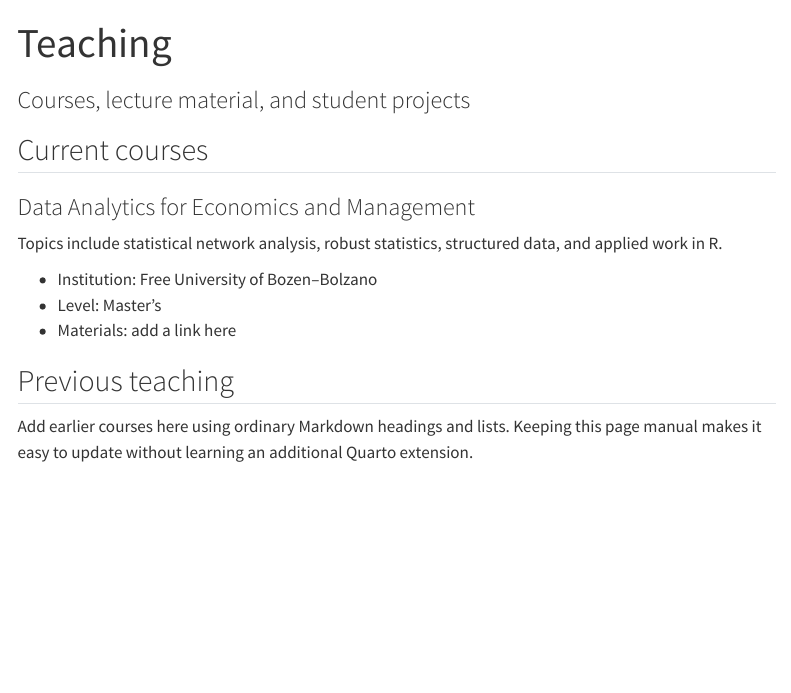
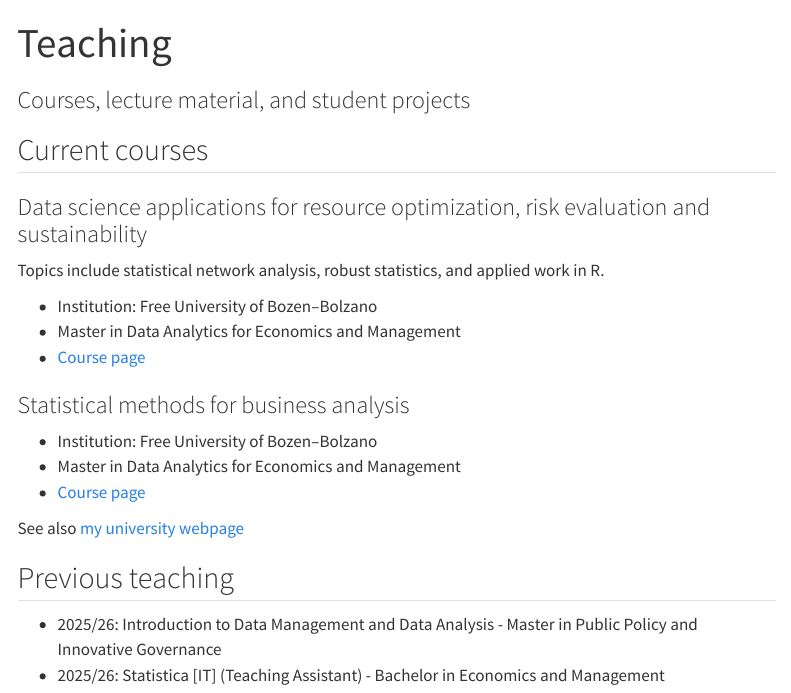
Before and after one commit to gbertagnolli/gbertagnolli.github.io, a Quarto document (teaching.qmd): the page in a window 1100 px wide, from its top. Rendered offline with R 4.5, knitr and Pandoc in place of Quarto, with nearby package versions; menus at the side of the page are left out.

Commit message:
update teaching activity

```diff
--- a/_quarto.yml
+++ b/_quarto.yml
@@ -18,8 +18,8 @@
         text: Publications
       - href: teaching.qmd
         text: Teaching
-      - href: posts.qmd
-        text: Posts
+      # - href: posts.qmd
+      #   text: Posts
     right:
       - icon: github
         href: https://github.com/gbertagnolli
--- a/teaching.qmd
+++ b/teaching.qmd
@@ -6,15 +6,28 @@
 ## Current courses
 
 ::: {.simple-card}
-### Data Analytics for Economics and Management
+### Data science applications for resource optimization, risk evaluation and sustainability
 
-Topics include statistical network analysis, robust statistics, structured data, and applied work in R.
+Topics include statistical network analysis, robust statistics, and applied work in R.
 
 - Institution: Free University of Bozen–Bolzano
-- Level: Master’s
-- Materials: add a link here
+- Master in Data Analytics for Economics and Management
+- [Course page](https://www.unibz.it/en/faculties/economics-management/study-course-offering/2025/32495#ExamCode-27511B)
+
 :::
+
+::: {.simple-card}
+### Statistical methods for business analysis
+
+- Institution: Free University of Bozen–Bolzano
+- Master in Data Analytics for Economics and Management
+- [Course page](https://www.unibz.it/en/faculties/economics-management/study-course-offering/2025/32486#ExamCode-27502A)
+
+:::
+
+See also [my university webpage](https://www.unibz.it/en/faculties/economics-management/academic-staff/person/49312-giulia-bertagnolli)
 
 ## Previous teaching
 
-Add earlier courses here using ordinary Markdown headings and lists. Keeping this page manual makes it easy to update without learning an additional Quarto extension.
+* 2025/26: Introduction to Data Management and Data Analysis - Master in Public Policy and Innovative Governance
+* 2025/26: Statistica [IT] (Teaching Assistant) - Bachelor in Economics and Management
```
